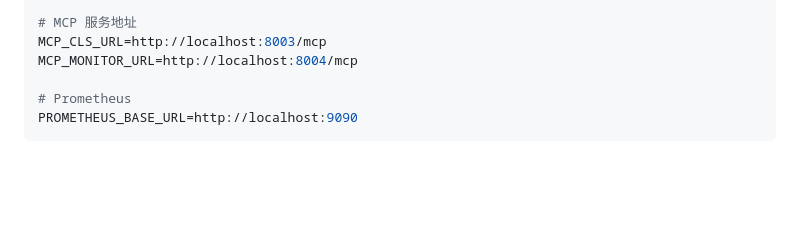
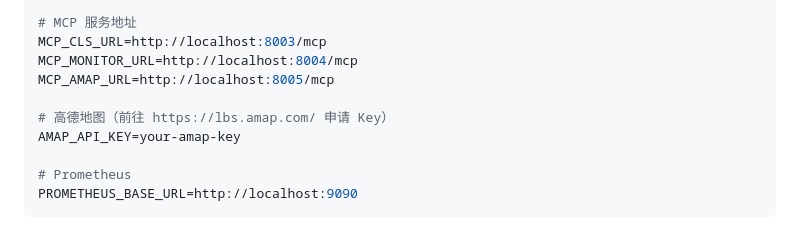
Before and after one commit to chaoxie2005/OnCall, a Markdown page: README.md, the part around one of its changes. GitHub-like rendering; blank space fills up the shorter version.

```diff
--- a/README.md
+++ b/README.md
@@ -241,6 +248,10 @@ RATE_LIMIT_UPLOAD=20/minute
 # MCP 服务地址
 MCP_CLS_URL=http://localhost:8003/mcp
 MCP_MONITOR_URL=http://localhost:8004/mcp
+MCP_AMAP_URL=http://localhost:8005/mcp
+
+# 高德地图（前往 https://lbs.amap.com/ 申请 Key）
+AMAP_API_KEY=your-amap-key
 
 # Prometheus
 PROMETHEUS_BASE_URL=http://localhost:9090
```
Also changed, not shown: other parts of README.md (+13 -6 lines), static/imgs/aiops-diagnosis.png (added), static/imgs/amap-mcp.png (added), static/imgs/cls-mcp.png (added), static/imgs/homepage.png (added), 7 other files.
